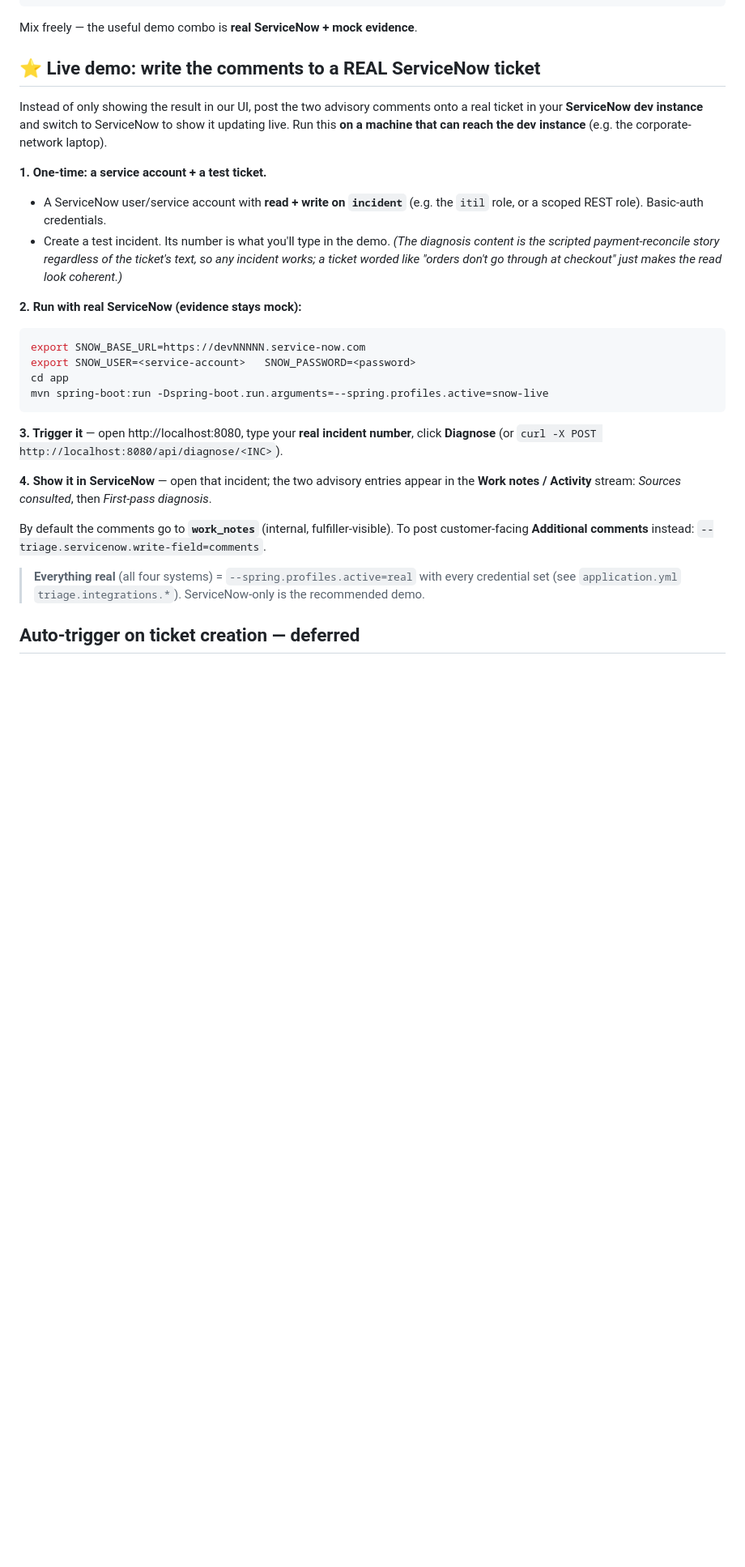
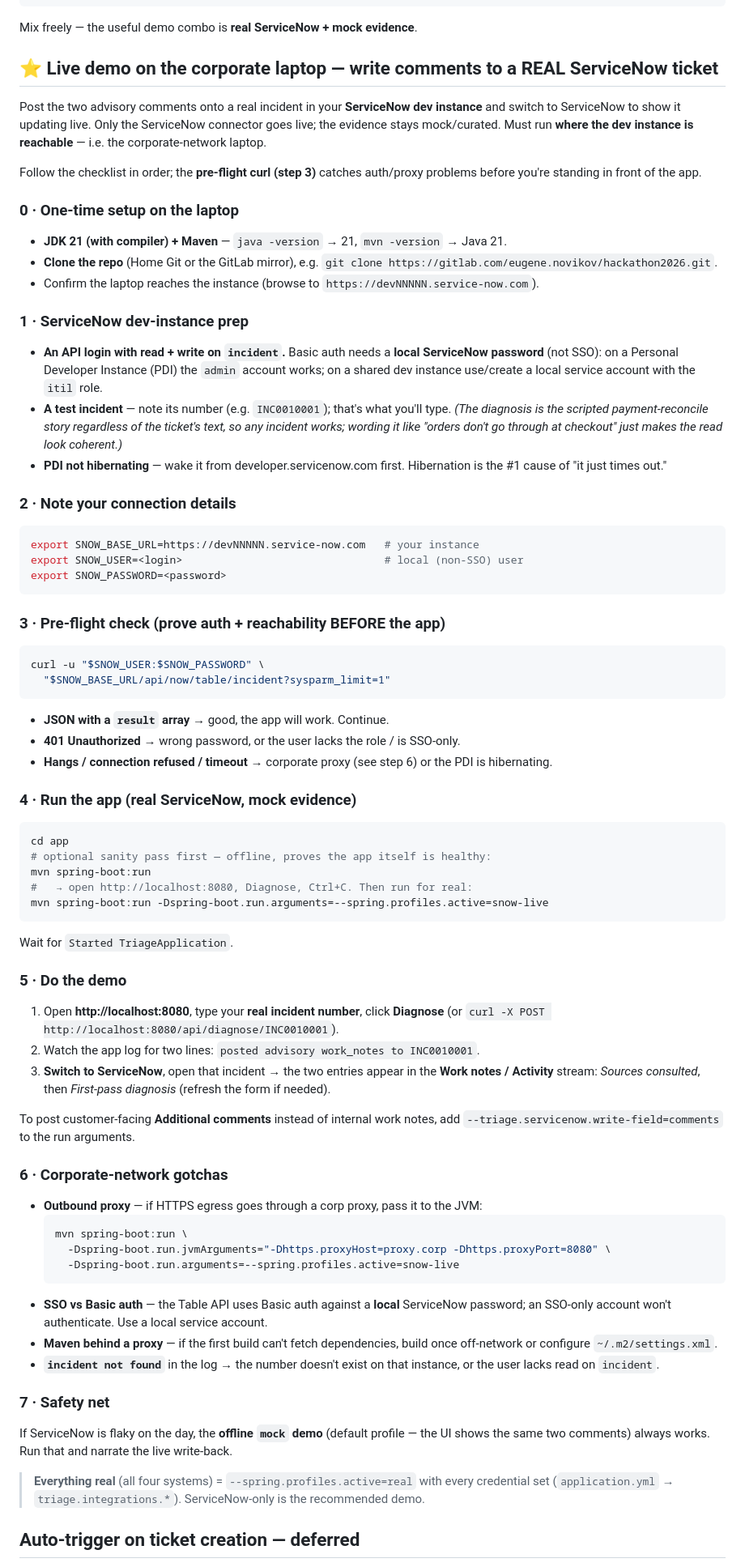
Before and after one commit to patrickpycheung/triagemate, a Markdown page: app/README.md, the part around the change. Shown at 81% size. Drawn GitHub-style; blank space fills up the shorter version.

Commit message:
wip: auto-commit before push to develop

````diff
--- a/app/README.md
+++ b/app/README.md
@@ -171,43 +171,93 @@ triage.connectors.gitlab=mock|real     # default: all mock
 
 Mix freely — the useful demo combo is **real ServiceNow + mock evidence**.
 
-## ⭐ Live demo: write the comments to a REAL ServiceNow ticket
+## ⭐ Live demo on the corporate laptop — write comments to a REAL ServiceNow ticket
 
-Instead of only showing the result in our UI, post the two advisory comments onto a
-real ticket in your **ServiceNow dev instance** and switch to ServiceNow to show it
-updating live. Run this **on a machine that can reach the dev instance** (e.g. the
-corporate-network laptop).
+Post the two advisory comments onto a real incident in your **ServiceNow dev instance**
+and switch to ServiceNow to show it updating live. Only the ServiceNow connector goes
+live; the evidence stays mock/curated. Must run **where the dev instance is reachable**
+— i.e. the corporate-network laptop.
 
-**1. One-time: a service account + a test ticket.**
-- A ServiceNow user/service account with **read + write on `incident`** (e.g. the
-  `itil` role, or a scoped REST role). Basic-auth credentials.
-- Create a test incident. Its number is what you'll type in the demo. *(The diagnosis
-  content is the scripted payment-reconcile story regardless of the ticket's text, so
-  any incident works; a ticket worded like "orders don't go through at checkout" just
-  makes the read look coherent.)*
+Follow the checklist in order; the **pre-flight curl (step 3)** catches auth/proxy
+problems before you're standing in front of the app.
 
-**2. Run with real ServiceNow (evidence stays mock):**
+### 0 · One-time setup on the laptop
+- **JDK 21 (with compiler) + Maven** — `java -version` → 21, `mvn -version` → Java 21.
+- **Clone the repo** (Home Git or the GitLab mirror), e.g.
+  `git clone https://gitlab.com/eugene.novikov/hackathon2026.git`.
+- Confirm the laptop reaches the instance (browse to `https://devNNNNN.service-now.com`).
 
+### 1 · ServiceNow dev-instance prep
+- **An API login with read + write on `incident`.** Basic auth needs a **local
+  ServiceNow password** (not SSO): on a Personal Developer Instance (PDI) the `admin`
+  account works; on a shared dev instance use/create a local service account with the
+  `itil` role.
+- **A test incident** — note its number (e.g. `INC0010001`); that's what you'll type.
+  *(The diagnosis is the scripted payment-reconcile story regardless of the ticket's
+  text, so any incident works; wording it like "orders don't go through at checkout"
+  just makes the read look coherent.)*
+- **PDI not hibernating** — wake it from developer.servicenow.com first. Hibernation is
+  the #1 cause of "it just times out."
+
+### 2 · Note your connection details
 ```bash
-export SNOW_BASE_URL=https://devNNNNN.service-now.com
-export SNOW_USER=<service-account>   SNOW_PASSWORD=<password>
+export SNOW_BASE_URL=https://devNNNNN.service-now.com   # your instance
+export SNOW_USER=<login>                                # local (non-SSO) user
+export SNOW_PASSWORD=<password>
+```
+
+### 3 · Pre-flight check (prove auth + reachability BEFORE the app)
+```bash
+curl -u "$SNOW_USER:$SNOW_PASSWORD" \
+  "$SNOW_BASE_URL/api/now/table/incident?sysparm_limit=1"
+```
+- **JSON with a `result` array** → good, the app will work. Continue.
+- **401 Unauthorized** → wrong password, or the user lacks the role / is SSO-only.
+- **Hangs / connection refused / timeout** → corporate proxy (see step 6) or the PDI is
+  hibernating.
+
+### 4 · Run the app (real ServiceNow, mock evidence)
+```bash
 cd app
+# optional sanity pass first — offline, proves the app itself is healthy:
+mvn spring-boot:run
+#   → open http://localhost:8080, Diagnose, Ctrl+C. Then run for real:
 mvn spring-boot:run -Dspring-boot.run.arguments=--spring.profiles.active=snow-live
 ```
+Wait for `Started TriageApplication`.
 
-**3. Trigger it** — open http://localhost:8080, type your **real incident number**,
-click **Diagnose** (or `curl -X POST http://localhost:8080/api/diagnose/<INC>`).
+### 5 · Do the demo
+1. Open **http://localhost:8080**, type your **real incident number**, click
+   **Diagnose** (or `curl -X POST http://localhost:8080/api/diagnose/INC0010001`).
+2. Watch the app log for two lines: `posted advisory work_notes to INC0010001`.
+3. **Switch to ServiceNow**, open that incident → the two entries appear in the
+   **Work notes / Activity** stream: *Sources consulted*, then *First-pass diagnosis*
+   (refresh the form if needed).
 
-**4. Show it in ServiceNow** — open that incident; the two advisory entries appear in
-the **Work notes / Activity** stream: *Sources consulted*, then *First-pass diagnosis*.
+To post customer-facing **Additional comments** instead of internal work notes, add
+`--triage.servicenow.write-field=comments` to the run arguments.
 
-By default the comments go to **`work_notes`** (internal, fulfiller-visible). To post
-customer-facing **Additional comments** instead:
-`--triage.servicenow.write-field=comments`.
+### 6 · Corporate-network gotchas
+- **Outbound proxy** — if HTTPS egress goes through a corp proxy, pass it to the JVM:
+  ```bash
+  mvn spring-boot:run \
+    -Dspring-boot.run.jvmArguments="-Dhttps.proxyHost=proxy.corp -Dhttps.proxyPort=8080" \
+    -Dspring-boot.run.arguments=--spring.profiles.active=snow-live
+  ```
+- **SSO vs Basic auth** — the Table API uses Basic auth against a **local** ServiceNow
+  password; an SSO-only account won't authenticate. Use a local service account.
+- **Maven behind a proxy** — if the first build can't fetch dependencies, build once
+  off-network or configure `~/.m2/settings.xml`.
+- **`incident not found`** in the log → the number doesn't exist on that instance, or
+  the user lacks read on `incident`.
+
+### 7 · Safety net
+If ServiceNow is flaky on the day, the **offline `mock` demo** (default profile — the
+UI shows the same two comments) always works. Run that and narrate the live write-back.
 
 > **Everything real** (all four systems) = `--spring.profiles.active=real` with every
-> credential set (see `application.yml` `triage.integrations.*`). ServiceNow-only is
-> the recommended demo.
+> credential set (`application.yml` → `triage.integrations.*`). ServiceNow-only is the
+> recommended demo.
 
 ## Auto-trigger on ticket creation — deferred
 
````
